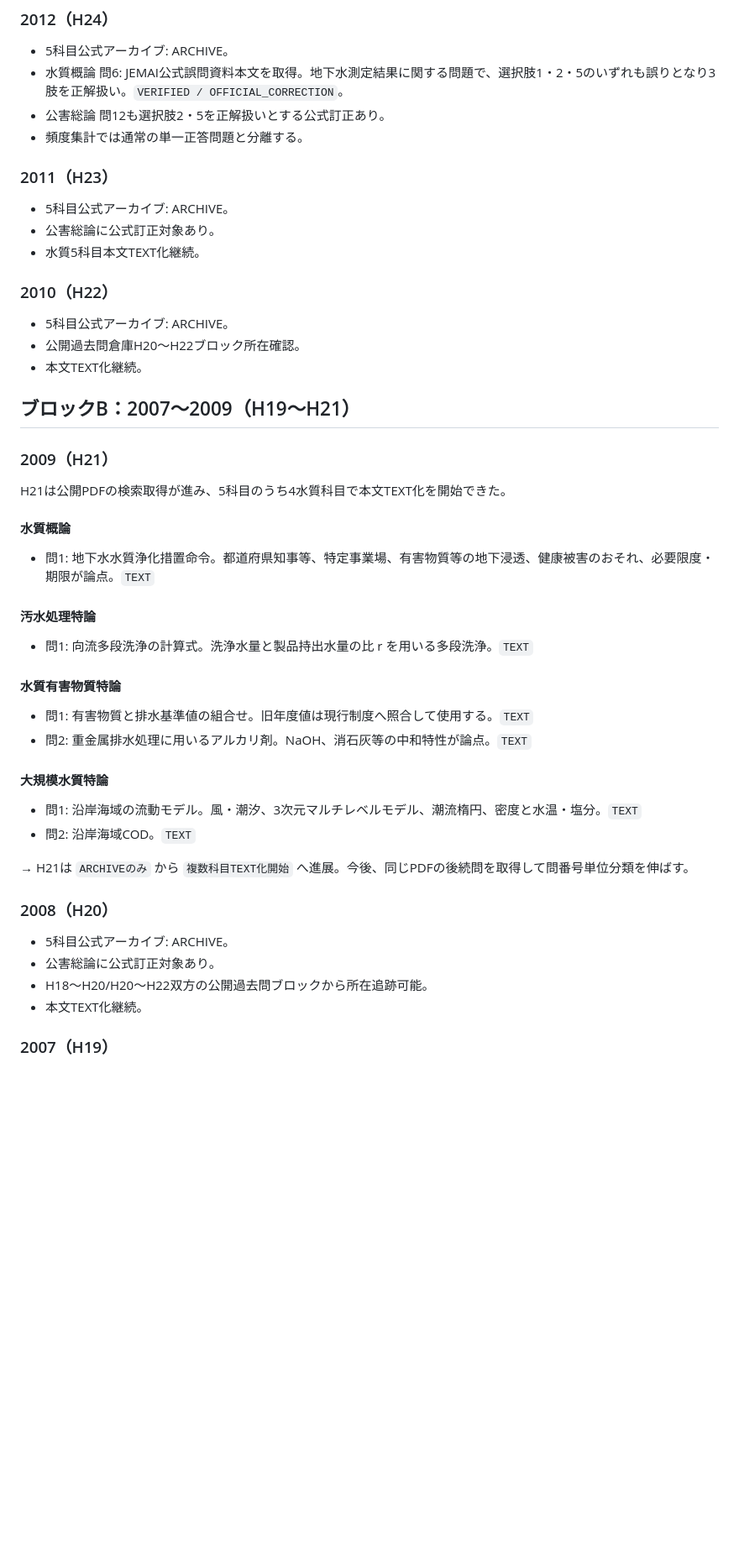
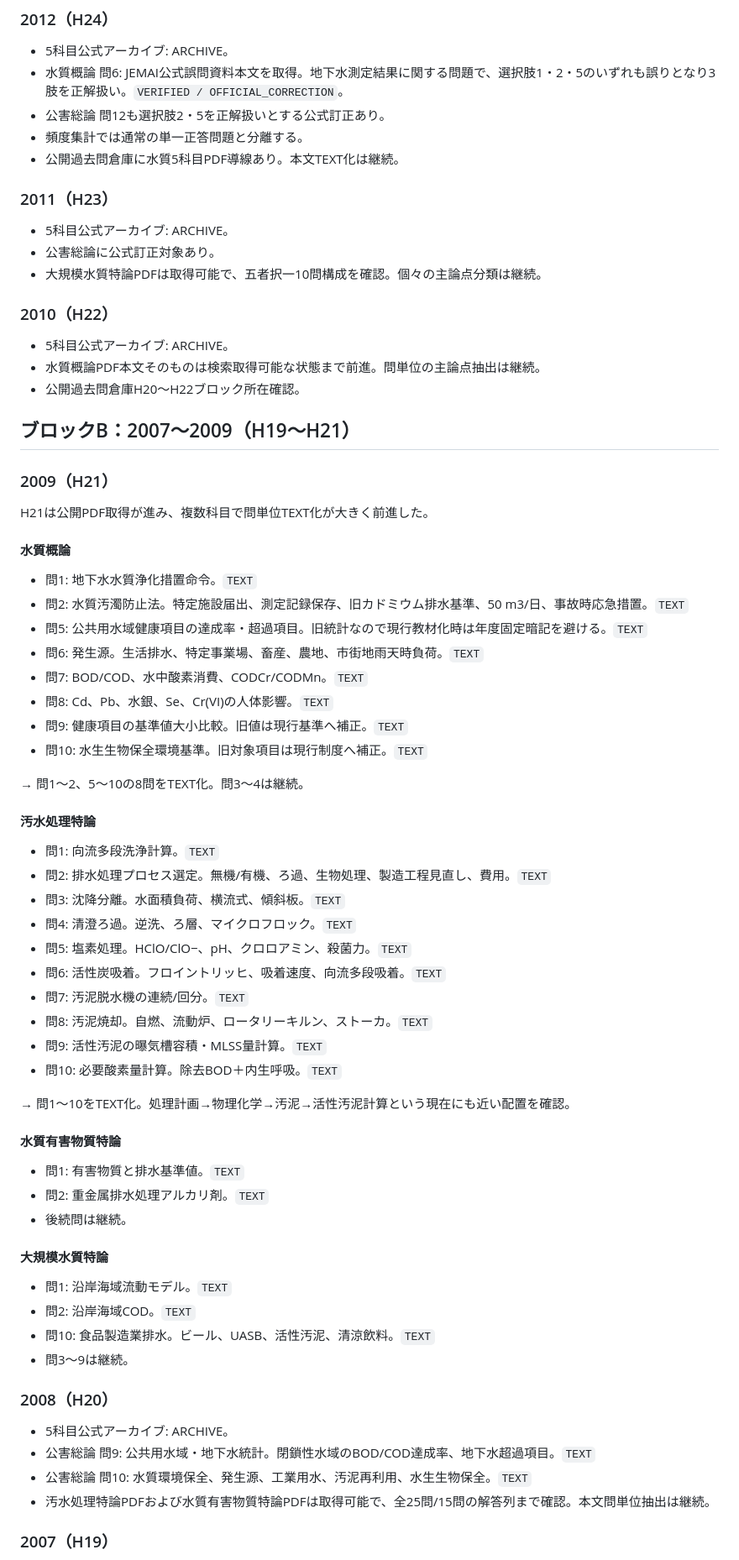
Before and after one commit to nagaryu1108/water1-quiz, a Markdown page: analysis_2006_2012_verified_v7.md, the part around one of its changes. Shown at 84% size. GitHub-like rendering; blank space fills up the shorter version.

Commit message:
Extend H21-H19 text audit and add frequency scheduler policy

```diff
--- a/analysis_2006_2012_verified_v7.md
+++ b/analysis_2006_2012_verified_v7.md
@@ -19,43 +19,65 @@
 - 水質概論 問6: JEMAI公式誤問資料本文を取得。地下水測定結果に関する問題で、選択肢1・2・5のいずれも誤りとなり3肢を正解扱い。`VERIFIED / OFFICIAL_CORRECTION`。
 - 公害総論 問12も選択肢2・5を正解扱いとする公式訂正あり。
 - 頻度集計では通常の単一正答問題と分離する。
+- 公開過去問倉庫に水質5科目PDF導線あり。本文TEXT化は継続。
 
 ### 2011（H23）
 - 5科目公式アーカイブ: ARCHIVE。
 - 公害総論に公式訂正対象あり。
-- 水質5科目本文TEXT化継続。
+- 大規模水質特論PDFは取得可能で、五者択一10問構成を確認。個々の主論点分類は継続。
 
 ### 2010（H22）
 - 5科目公式アーカイブ: ARCHIVE。
+- 水質概論PDF本文そのものは検索取得可能な状態まで前進。問単位の主論点抽出は継続。
 - 公開過去問倉庫H20～H22ブロック所在確認。
-- 本文TEXT化継続。
 
 ## ブロックB：2007～2009（H19～H21）
 
 ### 2009（H21）
-H21は公開PDFの検索取得が進み、5科目のうち4水質科目で本文TEXT化を開始できた。
+H21は公開PDF取得が進み、複数科目で問単位TEXT化が大きく前進した。
 
 #### 水質概論
-- 問1: 地下水水質浄化措置命令。都道府県知事等、特定事業場、有害物質等の地下浸透、健康被害のおそれ、必要限度・期限が論点。`TEXT`
+- 問1: 地下水水質浄化措置命令。`TEXT`
+- 問2: 水質汚濁防止法。特定施設届出、測定記録保存、旧カドミウム排水基準、50 m3/日、事故時応急措置。`TEXT`
+- 問5: 公共用水域健康項目の達成率・超過項目。旧統計なので現行教材化時は年度固定暗記を避ける。`TEXT`
+- 問6: 発生源。生活排水、特定事業場、畜産、農地、市街地雨天時負荷。`TEXT`
+- 問7: BOD/COD、水中酸素消費、CODCr/CODMn。`TEXT`
+- 問8: Cd、Pb、水銀、Se、Cr(VI)の人体影響。`TEXT`
+- 問9: 健康項目の基準値大小比較。旧値は現行基準へ補正。`TEXT`
+- 問10: 水生生物保全環境基準。旧対象項目は現行制度へ補正。`TEXT`
+
+→ 問1～2、5～10の8問をTEXT化。問3～4は継続。
 
 #### 汚水処理特論
-- 問1: 向流多段洗浄の計算式。洗浄水量と製品持出水量の比 r を用いる多段洗浄。`TEXT`
+- 問1: 向流多段洗浄計算。`TEXT`
+- 問2: 排水処理プロセス選定。無機/有機、ろ過、生物処理、製造工程見直し、費用。`TEXT`
+- 問3: 沈降分離。水面積負荷、横流式、傾斜板。`TEXT`
+- 問4: 清澄ろ過。逆洗、ろ層、マイクロフロック。`TEXT`
+- 問5: 塩素処理。HClO/ClO−、pH、クロロアミン、殺菌力。`TEXT`
+- 問6: 活性炭吸着。フロイントリッヒ、吸着速度、向流多段吸着。`TEXT`
+- 問7: 汚泥脱水機の連続/回分。`TEXT`
+- 問8: 汚泥焼却。自燃、流動炉、ロータリーキルン、ストーカ。`TEXT`
+- 問9: 活性汚泥の曝気槽容積・MLSS量計算。`TEXT`
+- 問10: 必要酸素量計算。除去BOD＋内生呼吸。`TEXT`
+
+→ 問1～10をTEXT化。処理計画→物理化学→汚泥→活性汚泥計算という現在にも近い配置を確認。
 
 #### 水質有害物質特論
-- 問1: 有害物質と排水基準値の組合せ。旧年度値は現行制度へ照合して使用する。`TEXT`
-- 問2: 重金属排水処理に用いるアルカリ剤。NaOH、消石灰等の中和特性が論点。`TEXT`
+- 問1: 有害物質と排水基準値。`TEXT`
+- 問2: 重金属排水処理アルカリ剤。`TEXT`
+- 後続問は継続。
 
 #### 大規模水質特論
-- 問1: 沿岸海域の流動モデル。風・潮汐、3次元マルチレベルモデル、潮流楕円、密度と水温・塩分。`TEXT`
+- 問1: 沿岸海域流動モデル。`TEXT`
 - 問2: 沿岸海域COD。`TEXT`
-
-→ H21は `ARCHIVEのみ` から `複数科目TEXT化開始` へ進展。今後、同じPDFの後続問を取得して問番号単位分類を伸ばす。
+- 問10: 食品製造業排水。ビール、UASB、活性汚泥、清涼飲料。`TEXT`
+- 問3～9は継続。
 
 ### 2008（H20）
 - 5科目公式アーカイブ: ARCHIVE。
-- 公害総論に公式訂正対象あり。
-- H18～H20/H20～H22双方の公開過去問ブロックから所在追跡可能。
-- 本文TEXT化継続。
+- 公害総論 問9: 公共用水域・地下水統計。閉鎖性水域のBOD/COD達成率、地下水超過項目。`TEXT`
+- 公害総論 問10: 水質環境保全、発生源、工業用水、汚泥再利用、水生生物保全。`TEXT`
+- 汚水処理特論PDFおよび水質有害物質特論PDFは取得可能で、全25問/15問の解答列まで確認。本文問単位抽出は継続。
 
 ### 2007（H19）
 - 5科目公式アーカイブ: ARCHIVE。
```
Also changed, not shown: other parts of analysis_2006_2012_verified_v7.md (+36 -9 lines).
